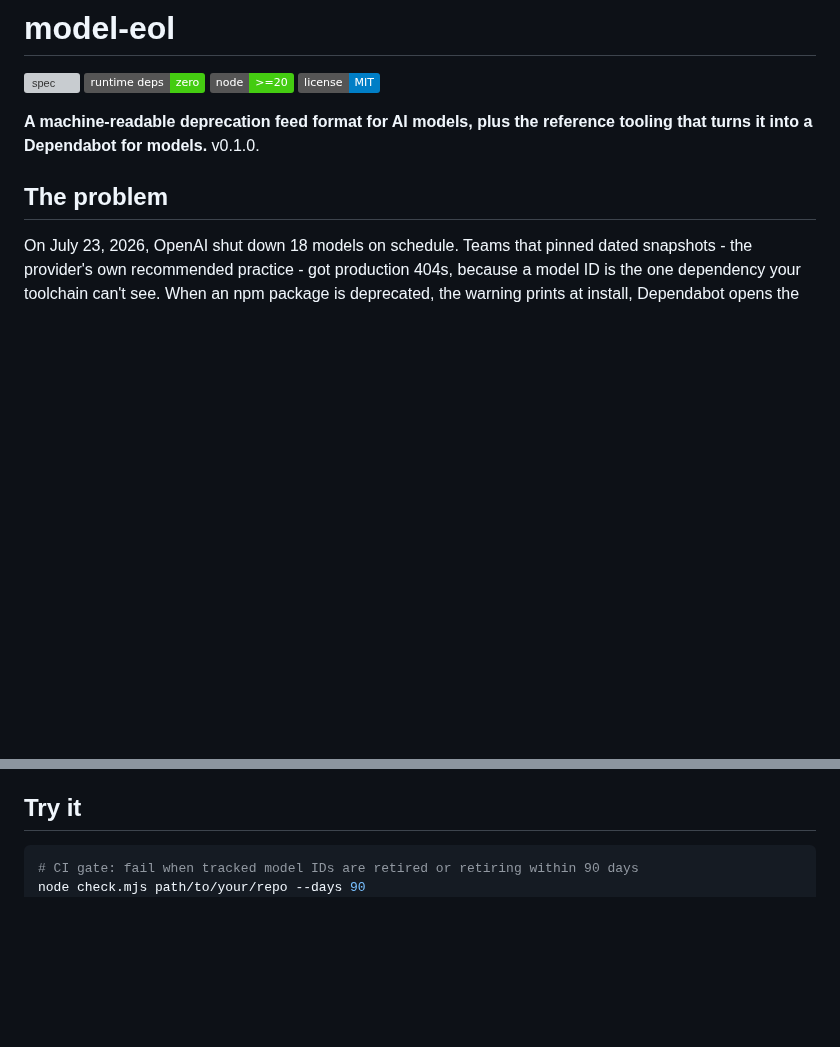
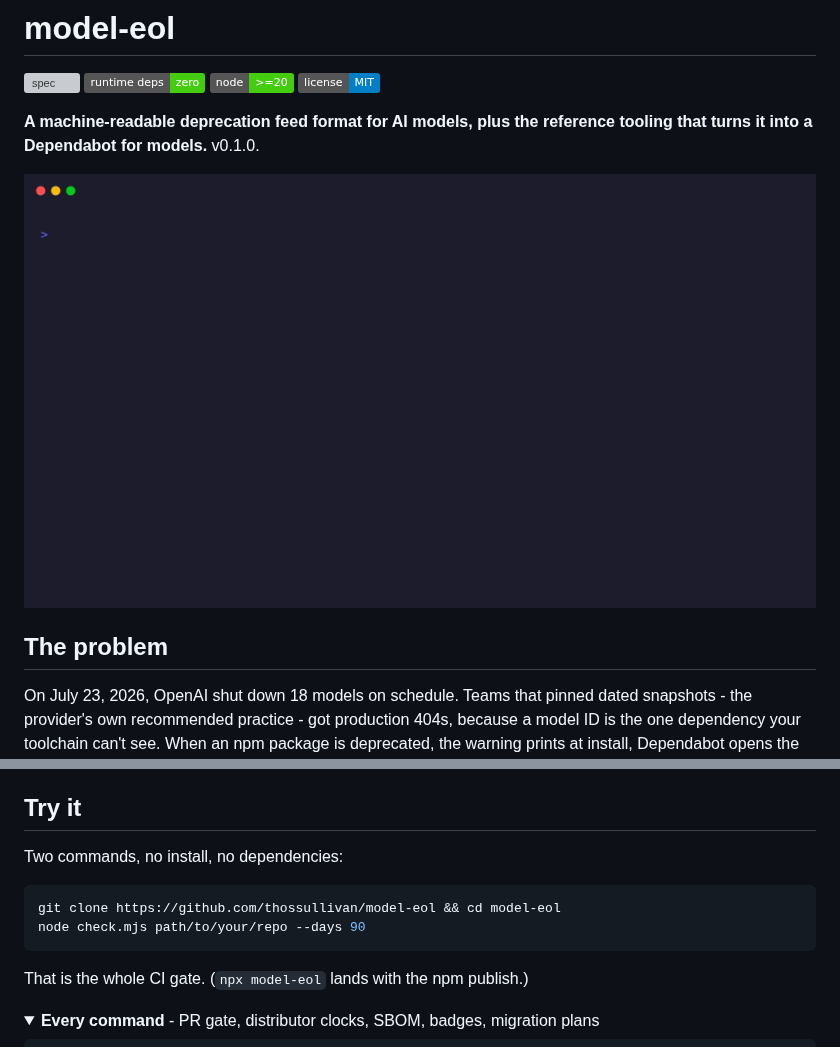
Before and after one commit to thossullivan/model-eol, a Markdown page: README.md, 2 parts joined by grey strips. Rendered like a GitHub page; pictures changed too: docs/img/demo.gif (added); folded sections open; badges without logos; blank space fills up the shorter version; grey boxes are pictures that could not be loaded.

Commit message:
Add VHS demo GIF, two-command Try section
30-second tape (kew house style): dead models, the Bedrock clock flip
on claude-opus-4-1, repo worst-case date. Try section leads with
clone + one command; the full command list folds into details.

````diff
--- a/README.md
+++ b/README.md
@@ -7,6 +7,8 @@
 
 **A machine-readable deprecation feed format for AI models, plus the reference
 tooling that turns it into a Dependabot for models.** v0.1.0.
+
+![model-eol demo: retired models, distributor clocks, worst-case date](docs/img/demo.gif)
 
 ## The problem
 
@@ -40,9 +42,19 @@ second, so the existing trackers can converge instead of each scraping alone.
 
 ## Try it
 
+Two commands, no install, no dependencies:
+
 ```sh
-# CI gate: fail when tracked model IDs are retired or retiring within 90 days
+git clone https://github.com/thossullivan/model-eol && cd model-eol
 node check.mjs path/to/your/repo --days 90
+```
+
+That is the whole CI gate. (`npx model-eol` lands with the npm publish.)
+
+<details>
+<summary><b>Every command</b> - PR gate, distributor clocks, SBOM, badges, migration plans</summary>
+
+```sh
 # PR gate: flag only lines THIS change adds relative to the base ref
 node check.mjs check . --changed origin/main --days 90
 # the same repo judged by a distributor's clock instead of the publisher's
````
Also changed, not shown: other parts of README.md (+2 -0 lines), 1 other file.
